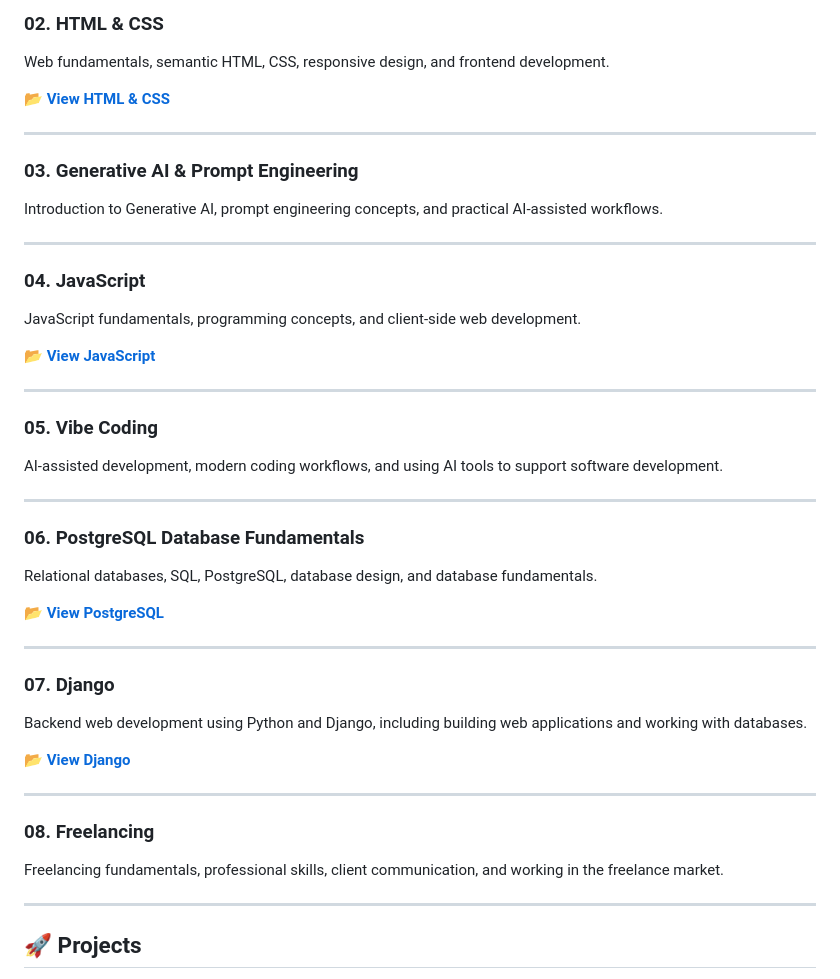
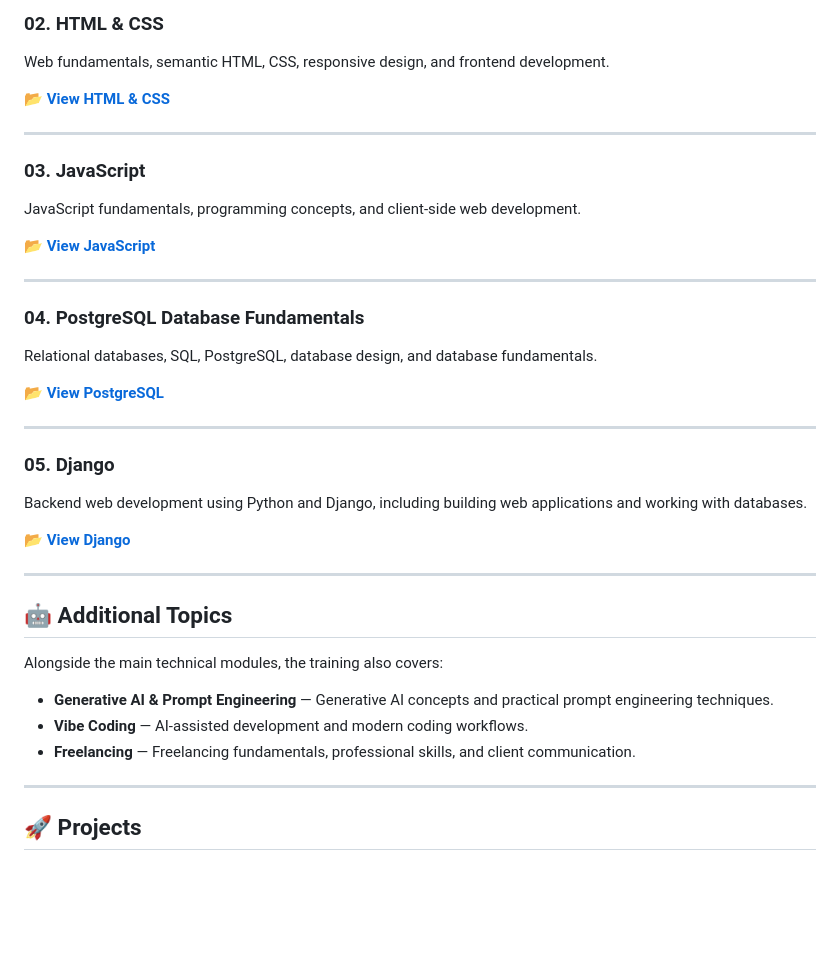
Before and after one commit to Yasmin3laa/trainings, a Markdown page: ITI/README.md, the part around one of its changes. GitHub-like rendering; blank space fills up the shorter version.

Commit message:
Revise README sections and fix links
Updated section titles and links in the README to reflect correct naming conventions and order.

```diff
--- a/ITI/README.md
+++ b/ITI/README.md
@@ -30,13 +30,7 @@ Web fundamentals, semantic HTML, CSS, responsive design, and frontend developmen
 
 ---
 
-### 03. Generative AI & Prompt Engineering
-
-Introduction to Generative AI, prompt engineering concepts, and practical AI-assisted workflows.
-
----
-
-### 04. JavaScript
+### 03. JavaScript
 
 JavaScript fundamentals, programming concepts, and client-side web development.
 
@@ -44,13 +38,7 @@ JavaScript fundamentals, programming concepts, and client-side web development.
 
 ---
 
-### 05. Vibe Coding
-
-AI-assisted development, modern coding workflows, and using AI tools to support software development.
-
----
-
-### 06. PostgreSQL Database Fundamentals
+### 04. PostgreSQL Database Fundamentals
 
 Relational databases, SQL, PostgreSQL, database design, and database fundamentals.
 
@@ -58,7 +46,7 @@ Relational databases, SQL, PostgreSQL, database design, and database fundamental
 
 ---
 
-### 07. Django
+### 05. Django
 
 Backend web development using Python and Django, including building web applications and working with databases.
 
@@ -66,9 +54,13 @@ Backend web development using Python and Django, including building web applicat
 
 ---
 
-### 08. Freelancing
+## 🤖 Additional Topics
 
-Freelancing fundamentals, professional skills, client communication, and working in the freelance market.
+Alongside the main technical modules, the training also covers:
+
+* **Generative AI & Prompt Engineering** — Generative AI concepts and practical prompt engineering techniques.
+* **Vibe Coding** — AI-assisted development and modern coding workflows.
+* **Freelancing** — Freelancing fundamentals, professional skills, and client communication.
 
 ---
 
```
Also changed, not shown: other parts of ITI/README.md (+2 -2 lines).
